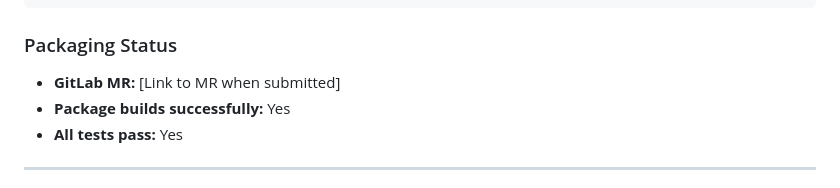
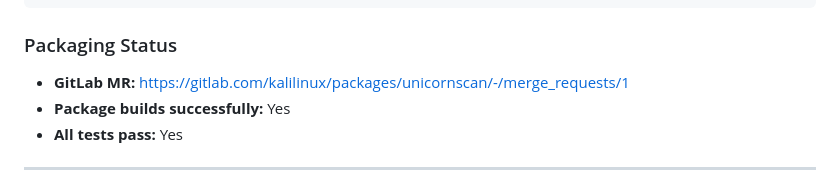
Before and after one commit to robertelee78/unicornscan, a Markdown page: kali/BUG_REPORT.md, the part around the change. Drawn GitHub-style.

Commit message:
Update bug report with MR link

```diff
--- a/kali/BUG_REPORT.md
+++ b/kali/BUG_REPORT.md
@@ -104,7 +104,7 @@ unicornscan -mT 10.0.0.0/8:22,80,443 -epgsqldb
 
 ### Packaging Status
 
-- **GitLab MR:** [Link to MR when submitted]
+- **GitLab MR:** https://gitlab.com/kalilinux/packages/unicornscan/-/merge_requests/1
 - **Package builds successfully:** Yes
 - **All tests pass:** Yes
 
```
